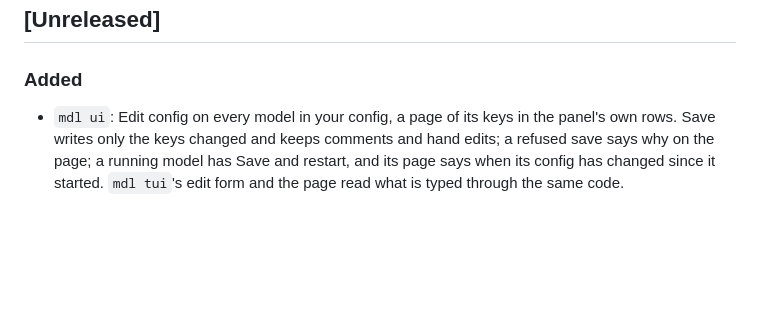
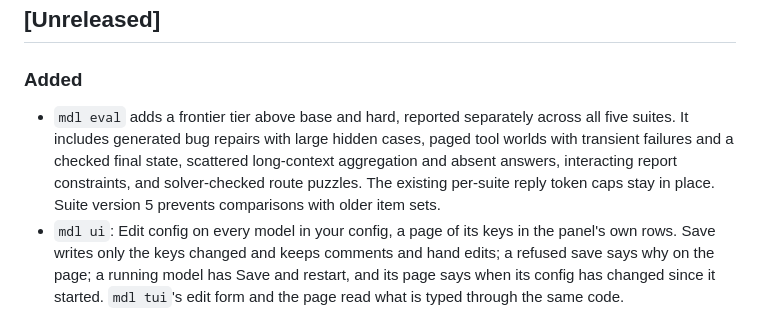
Before and after one commit to diverseau/llama-mdl, a Markdown page: CHANGELOG.md, the part around the change. Rendered like a GitHub page; blank space fills up the shorter version.

```diff
--- a/CHANGELOG.md
+++ b/CHANGELOG.md
@@ -6,6 +6,13 @@ Notable changes. Dates are ISO; versions follow [semver](https://semver.org/).
 
 ### Added
 
+- `mdl eval` adds a frontier tier above base and hard, reported separately
+  across all five suites. It includes generated bug repairs with large
+  hidden cases, paged tool worlds with transient failures and a checked
+  final state, scattered long-context aggregation and absent answers,
+  interacting report constraints, and solver-checked route puzzles. The
+  existing per-suite reply token caps stay in place. Suite version 5
+  prevents comparisons with older item sets.
 - `mdl ui`: Edit config on every model in your config, a page of its
   keys in the panel's own rows. Save writes only the keys changed and
   keeps comments and hand edits; a refused save says why on the page;
```
Also changed, not shown: README.md (+31 -16 lines).
